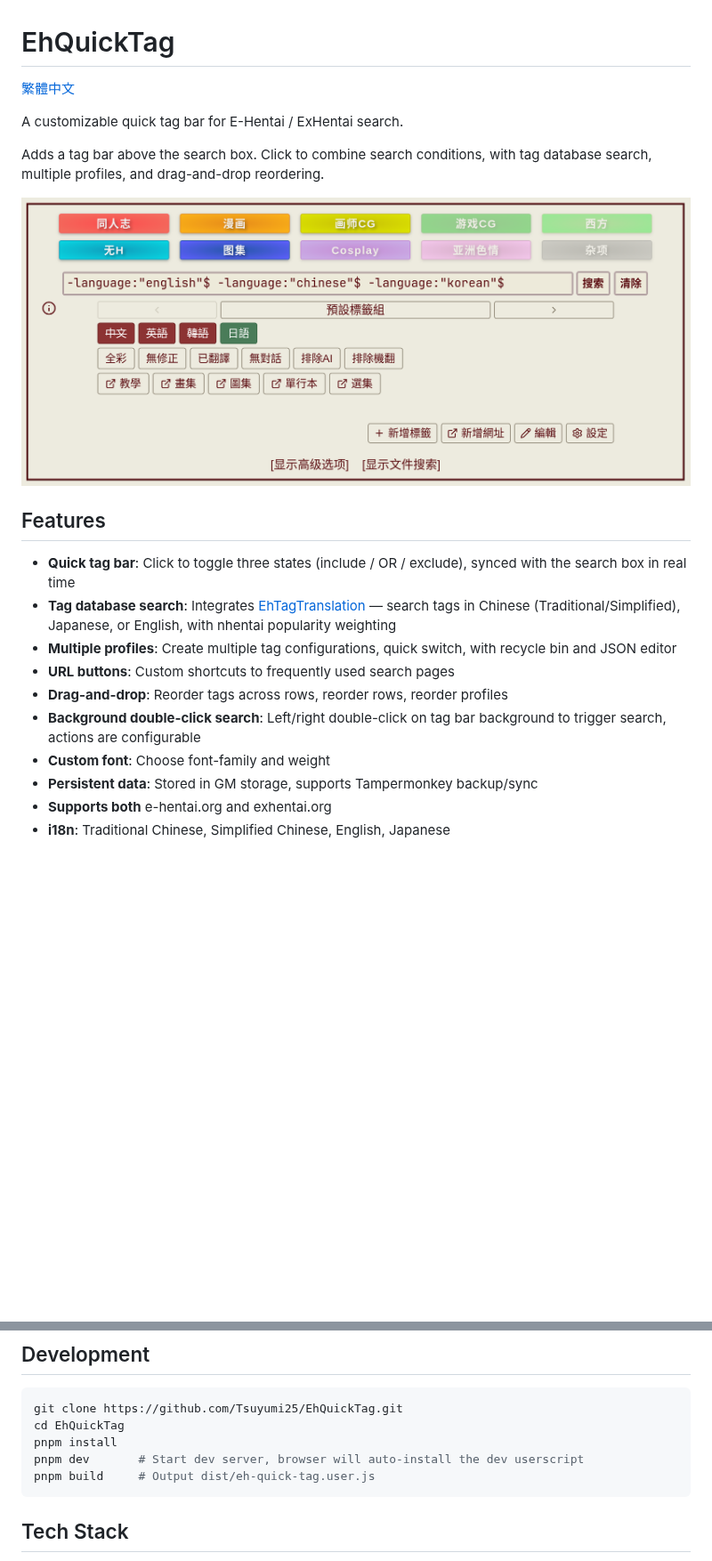
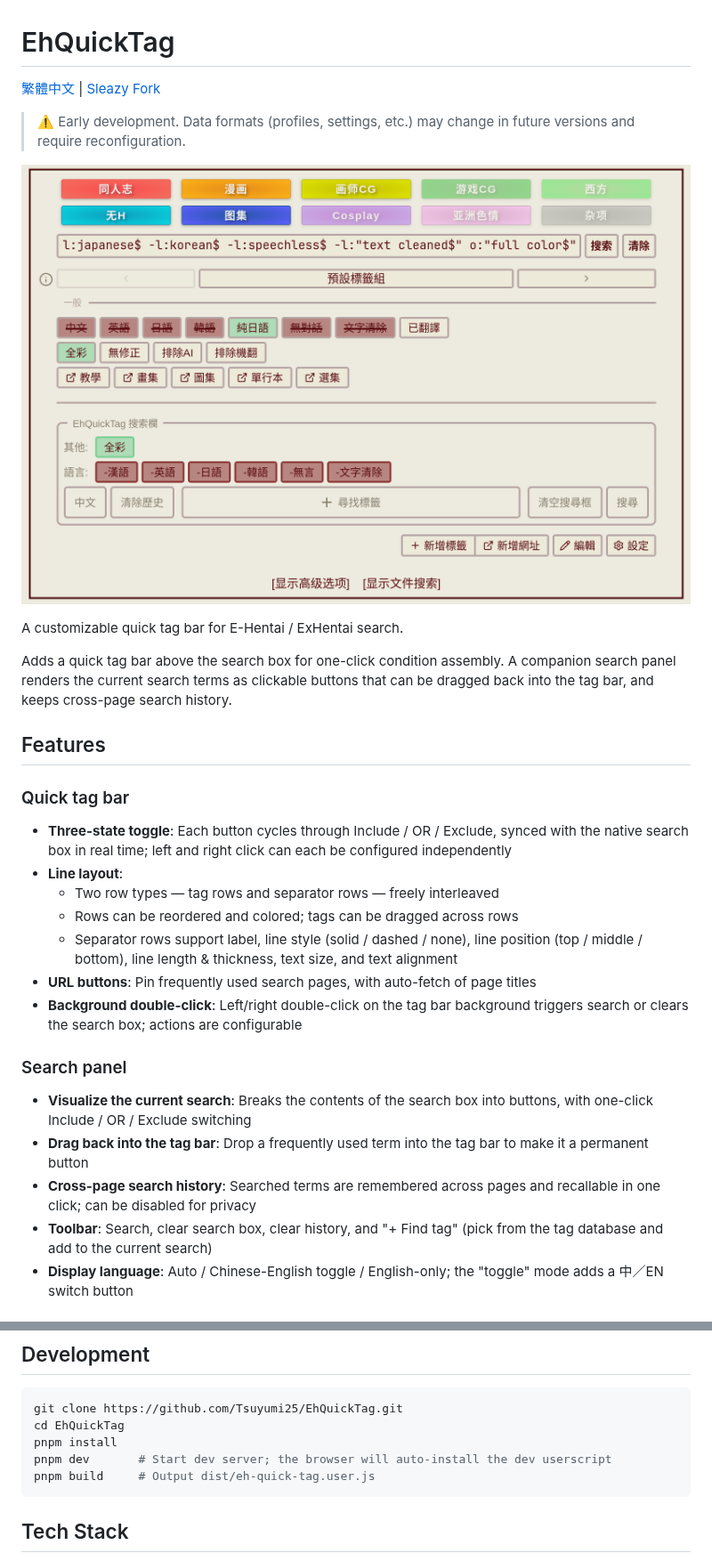
Before and after one commit to Tsuyumi25/EhQuickTag, a Markdown page: README.md, 2 parts joined by grey strips. Shown at 89% size. Rendered like a GitHub page; pictures changed too: docs/screenshot.png; blank space fills up the shorter version.

````diff
--- a/README.md
+++ b/README.md
@@ -1,22 +1,32 @@
 # EhQuickTag
 
-[繁體中文](README.zh-TW.md)
+[繁體中文](README.zh-TW.md) | [Sleazy Fork](https://sleazyfork.org/zh-TW/scripts/578820-eh-quick-tag)
+
+> ⚠️ Early development. Data formats (profiles, settings, etc.) may change in future versions and require reconfiguration.
+
+![screenshot](docs/screenshot.png)
 
 A customizable quick tag bar for E-Hentai / ExHentai search.
 
-Adds a tag bar above the search box. Click to combine search conditions, with tag database search, multiple profiles, and drag-and-drop reordering.
-
-![screenshot](docs/screenshot.png)
+Adds a quick tag bar above the search box for one-click condition assembly. A companion search panel renders the current search terms as clickable buttons that can be dragged back into the tag bar, and keeps cross-page search history.
 
 ## Features
 
-- **Quick tag bar**: Click to toggle three states (include / OR / exclude), synced with the search box in real time
-- **Tag database search**: Integrates [EhTagTranslation](https://github.com/EhTagTranslation/Database) — search tags in Chinese (Traditional/Simplified), Japanese, or English, with nhentai popularity weighting
-- **Multiple profiles**: Create multiple tag configurations, quick switch, with recycle bin and JSON editor
-- **URL buttons**: Custom shortcuts to frequently used search pages
-- **Drag-and-drop**: Reorder tags across rows, reorder rows, reorder profiles
-- **Background double-click search**: Left/right double-click on tag bar background to trigger search, actions are configurable
-- **Custom font**: Choose font-family and weight
-- **Persistent data**: Stored in GM storage, supports Tampermonkey backup/sync
-- **Supports both** e-hentai.org and exhentai.org
-- **i18n**: Traditional Chinese, Simplified Chinese, English, Japanese
+### Quick tag bar
+
+- **Three-state toggle**: Each button cycles through Include / OR / Exclude, synced with the native search box in real time; left and right click can each be configured independently
+- **Line layout**:
+  - Two row types — tag rows and separator rows — freely interleaved
+  - Rows can be reordered and colored; tags can be dragged across rows
+  - Separator rows support label, line style (solid / dashed / none), line position (top / middle / bottom), line length & thickness, text size, and text alignment
+- **URL buttons**: Pin frequently used search pages, with auto-fetch of page titles
+- **Background double-click**: Left/right double-click on the tag bar background triggers search or clears the search box; actions are configurable
+
+### Search panel
+
+- **Visualize the current search**: Breaks the contents of the search box into buttons, with one-click Include / OR / Exclude switching
+- **Drag back into the tag bar**: Drop a frequently used term into the tag bar to make it a permanent button
+- **Cross-page search history**: Searched terms are remembered across pages and recallable in one click; can be disabled for privacy
+- **Toolbar**: Search, clear search box, clear history, and "+ Find tag" (pick from the tag database and add to the current search)
+- **Display language**: Auto / Chinese-English toggle / English-only; the "toggle" mode adds a 中／EN switch button
+
@@ -36,7 +76,7 @@ Requires [Tampermonkey](https://www.tampermonkey.net/) or a compatible userscrip
 git clone https://github.com/Tsuyumi25/EhQuickTag.git
 cd EhQuickTag
 pnpm install
-pnpm dev       # Start dev server, browser will auto-install the dev userscript
+pnpm dev       # Start dev server; the browser will auto-install the dev userscript
 pnpm build     # Output dist/eh-quick-tag.user.js
 ```
 
````
Also changed, not shown: other parts of README.md (+36 -6 lines), README.zh-TW.md (+60 -20 lines), docs/color_feature.png (added), docs/tag_settings.png (added).
